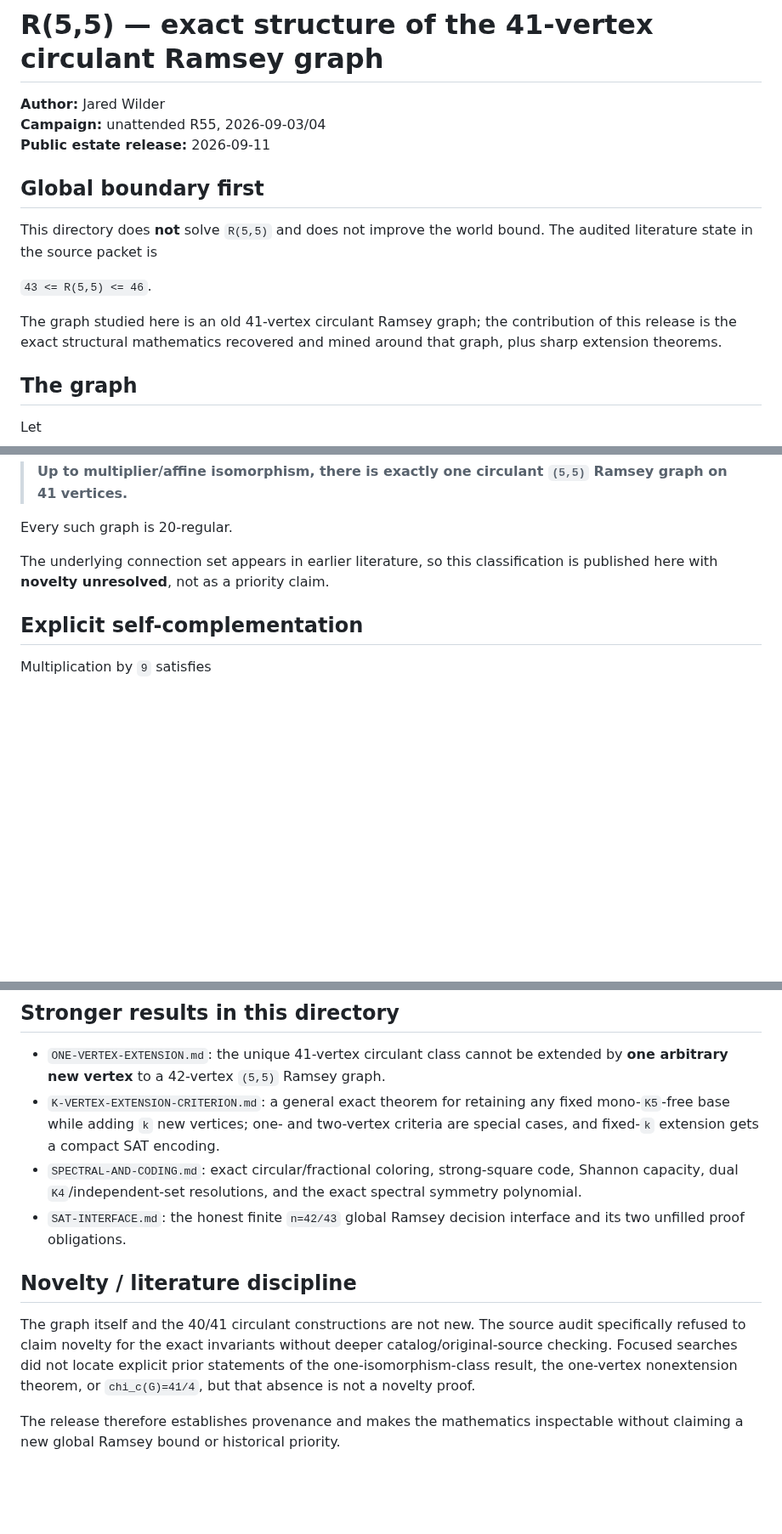
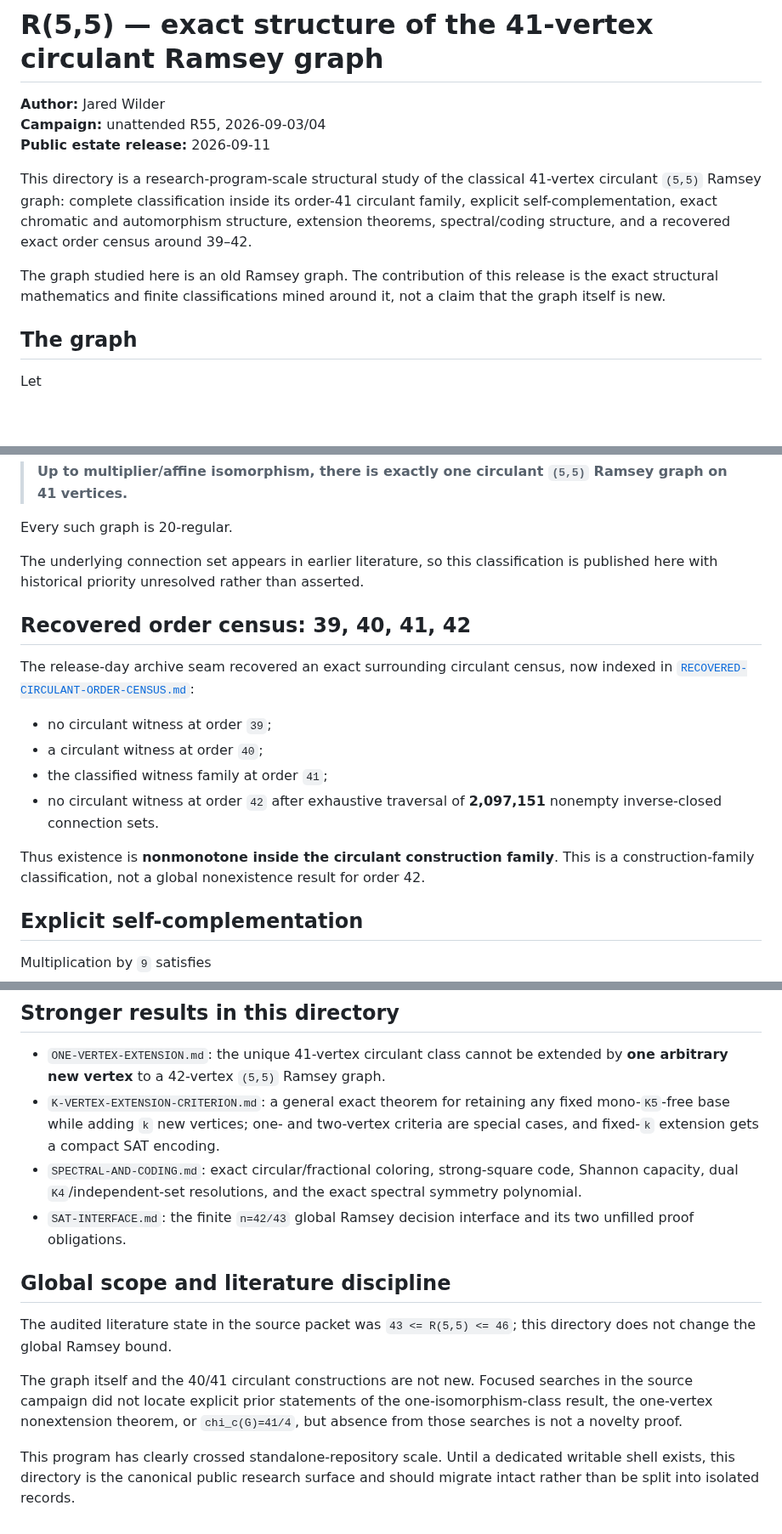
Before and after one commit to jaredwilder/unpublished-math-papers, a Markdown page: ramsey-r55-circulant-structure/README.md, 3 parts joined by grey strips. Shown at 85% size. Rendered like a GitHub page; blank space fills up the shorter version.

Commit message:
Surface recovered R55 circulant order census

```diff
--- a/ramsey-r55-circulant-structure/README.md
+++ b/ramsey-r55-circulant-structure/README.md
@@ -4,13 +4,9 @@
 **Campaign:** unattended R55, 2026-09-03/04
 **Public estate release:** 2026-09-11
 
-## Global boundary first
+This directory is a research-program-scale structural study of the classical 41-vertex circulant `(5,5)` Ramsey graph: complete classification inside its order-41 circulant family, explicit self-complementation, exact chromatic and automorphism structure, extension theorems, spectral/coding structure, and a recovered exact order census around 39–42.
 
-This directory does **not** solve `R(5,5)` and does not improve the world bound. The audited literature state in the source packet is
-
-`43 <= R(5,5) <= 46`.
-
-The graph studied here is an old 41-vertex circulant Ramsey graph; the contribution of this release is the exact structural mathematics recovered and mined around that graph, plus sharp extension theorems.
+The graph studied here is an old Ramsey graph. The contribution of this release is the exact structural mathematics and finite classifications mined around it, not a claim that the graph itself is new.
 
 ## The graph
 
@@ -50,7 +46,18 @@ Therefore:
 
 Every such graph is 20-regular.
 
-The underlying connection set appears in earlier literature, so this classification is published here with **novelty unresolved**, not as a priority claim.
+The underlying connection set appears in earlier literature, so this classification is published here with historical priority unresolved rather than asserted.
+
+## Recovered order census: 39, 40, 41, 42
+
+The release-day archive seam recovered an exact surrounding circulant census, now indexed in [`RECOVERED-CIRCULANT-ORDER-CENSUS.md`](RECOVERED-CIRCULANT-ORDER-CENSUS.md):
+
+- no circulant witness at order `39`;
+- a circulant witness at order `40`;
+- the classified witness family at order `41`;
+- no circulant witness at order `42` after exhaustive traversal of **2,097,151** nonempty inverse-closed connection sets.
+
+Thus existence is **nonmonotone inside the circulant construction family**. This is a construction-family classification, not a global nonexistence result for order 42.
 
 ## Explicit self-complementation
 
@@ -134,10 +141,12 @@ Translations act regularly; for a nontrivial prime-degree Cayley graph the Burns
 - `ONE-VERTEX-EXTENSION.md`: the unique 41-vertex circulant class cannot be extended by **one arbitrary new vertex** to a 42-vertex `(5,5)` Ramsey graph.
 - `K-VERTEX-EXTENSION-CRITERION.md`: a general exact theorem for retaining any fixed mono-`K5`-free base while adding `k` new vertices; one- and two-vertex criteria are special cases, and fixed-`k` extension gets a compact SAT encoding.
 - `SPECTRAL-AND-CODING.md`: exact circular/fractional coloring, strong-square code, Shannon capacity, dual `K4`/independent-set resolutions, and the exact spectral symmetry polynomial.
-- `SAT-INTERFACE.md`: the honest finite `n=42/43` global Ramsey decision interface and its two unfilled proof obligations.
+- `SAT-INTERFACE.md`: the finite `n=42/43` global Ramsey decision interface and its two unfilled proof obligations.
 
-## Novelty / literature discipline
+## Global scope and literature discipline
 
-The graph itself and the 40/41 circulant constructions are not new. The source audit specifically refused to claim novelty for the exact invariants without deeper catalog/original-source checking. Focused searches did not locate explicit prior statements of the one-isomorphism-class result, the one-vertex nonextension theorem, or `chi_c(G)=41/4`, but that absence is not a novelty proof.
+The audited literature state in the source packet was `43 <= R(5,5) <= 46`; this directory does not change the global Ramsey bound.
 
-The release therefore establishes provenance and makes the mathematics inspectable without claiming a new global Ramsey bound or historical priority.
+The graph itself and the 40/41 circulant constructions are not new. Focused searches in the source campaign did not locate explicit prior statements of the one-isomorphism-class result, the one-vertex nonextension theorem, or `chi_c(G)=41/4`, but absence from those searches is not a novelty proof.
+
+This program has clearly crossed standalone-repository scale. Until a dedicated writable shell exists, this directory is the canonical public research surface and should migrate intact rather than be split into isolated records.
```
Also changed, not shown: other parts of ramsey-r55-circulant-structure/README.md (+1 -1 lines).
